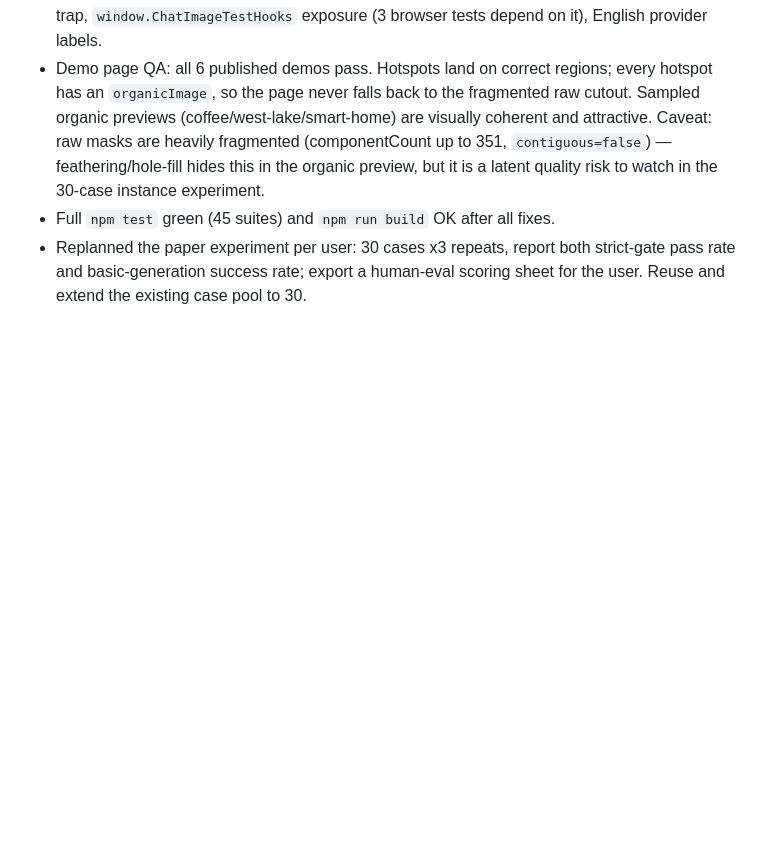
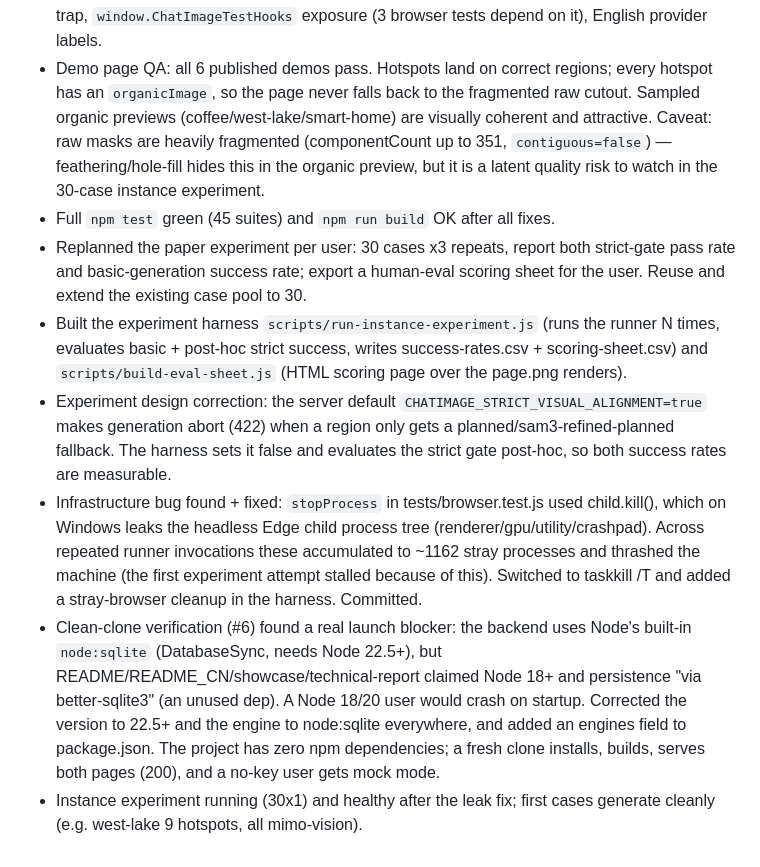
Before and after one commit to wencanjiang/ChatImage, a Markdown page: progress.md, the part around the change. GitHub-like rendering; blank space fills up the shorter version.

Commit message:
chore: record leak fix, clone-verify findings, and experiment progress

```diff
--- a/progress.md
+++ b/progress.md
@@ -76,3 +76,8 @@
 - Demo page QA: all 6 published demos pass. Hotspots land on correct regions; every hotspot has an `organicImage`, so the page never falls back to the fragmented raw cutout. Sampled organic previews (coffee/west-lake/smart-home) are visually coherent and attractive. Caveat: raw masks are heavily fragmented (componentCount up to 351, `contiguous=false`) — feathering/hole-fill hides this in the organic preview, but it is a latent quality risk to watch in the 30-case instance experiment.
 - Full `npm test` green (45 suites) and `npm run build` OK after all fixes.
 - Replanned the paper experiment per user: 30 cases x3 repeats, report both strict-gate pass rate and basic-generation success rate; export a human-eval scoring sheet for the user. Reuse and extend the existing case pool to 30.
+- Built the experiment harness `scripts/run-instance-experiment.js` (runs the runner N times, evaluates basic + post-hoc strict success, writes success-rates.csv + scoring-sheet.csv) and `scripts/build-eval-sheet.js` (HTML scoring page over the page.png renders).
+- Experiment design correction: the server default `CHATIMAGE_STRICT_VISUAL_ALIGNMENT=true` makes generation abort (422) when a region only gets a planned/sam3-refined-planned fallback. The harness sets it false and evaluates the strict gate post-hoc, so both success rates are measurable.
+- Infrastructure bug found + fixed: `stopProcess` in tests/browser.test.js used child.kill(), which on Windows leaks the headless Edge child process tree (renderer/gpu/utility/crashpad). Across repeated runner invocations these accumulated to ~1162 stray processes and thrashed the machine (the first experiment attempt stalled because of this). Switched to taskkill /T and added a stray-browser cleanup in the harness. Committed.
+- Clean-clone verification (#6) found a real launch blocker: the backend uses Node's built-in `node:sqlite` (DatabaseSync, needs Node 22.5+), but README/README_CN/showcase/technical-report claimed Node 18+ and persistence "via better-sqlite3" (an unused dep). A Node 18/20 user would crash on startup. Corrected the version to 22.5+ and the engine to node:sqlite everywhere, and added an engines field to package.json. The project has zero npm dependencies; a fresh clone installs, builds, serves both pages (200), and a no-key user gets mock mode.
+- Instance experiment running (30x1) and healthy after the leak fix; first cases generate cleanly (e.g. west-lake 9 hotspots, all mimo-vision).
```
